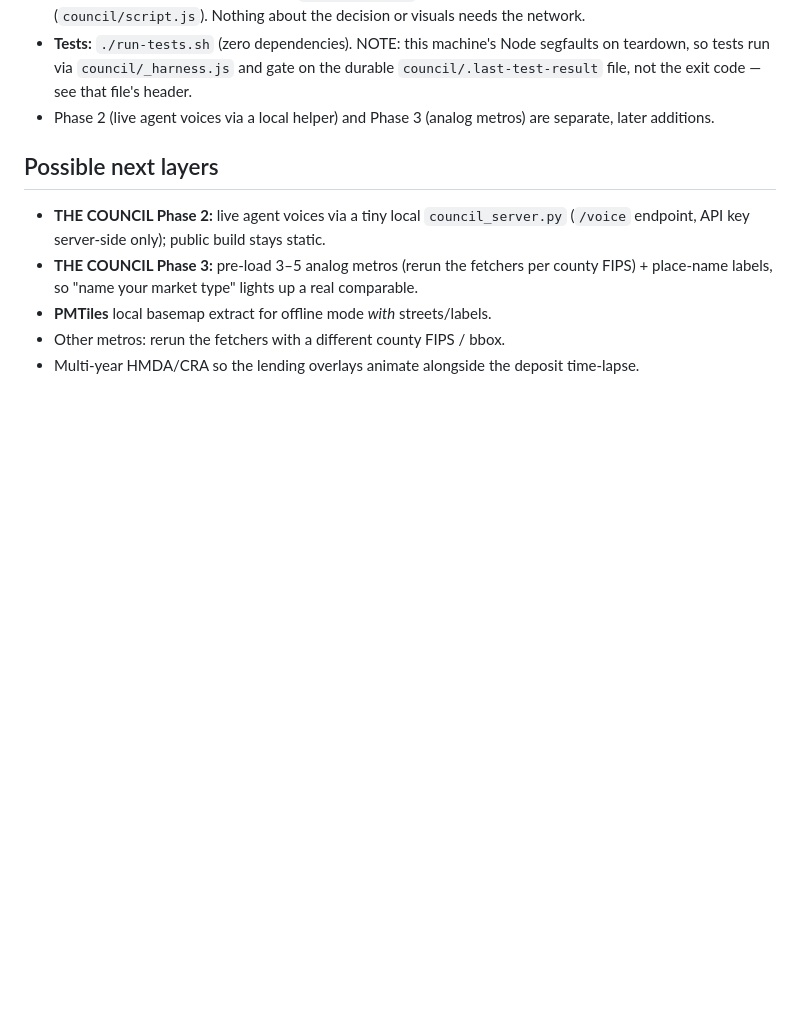
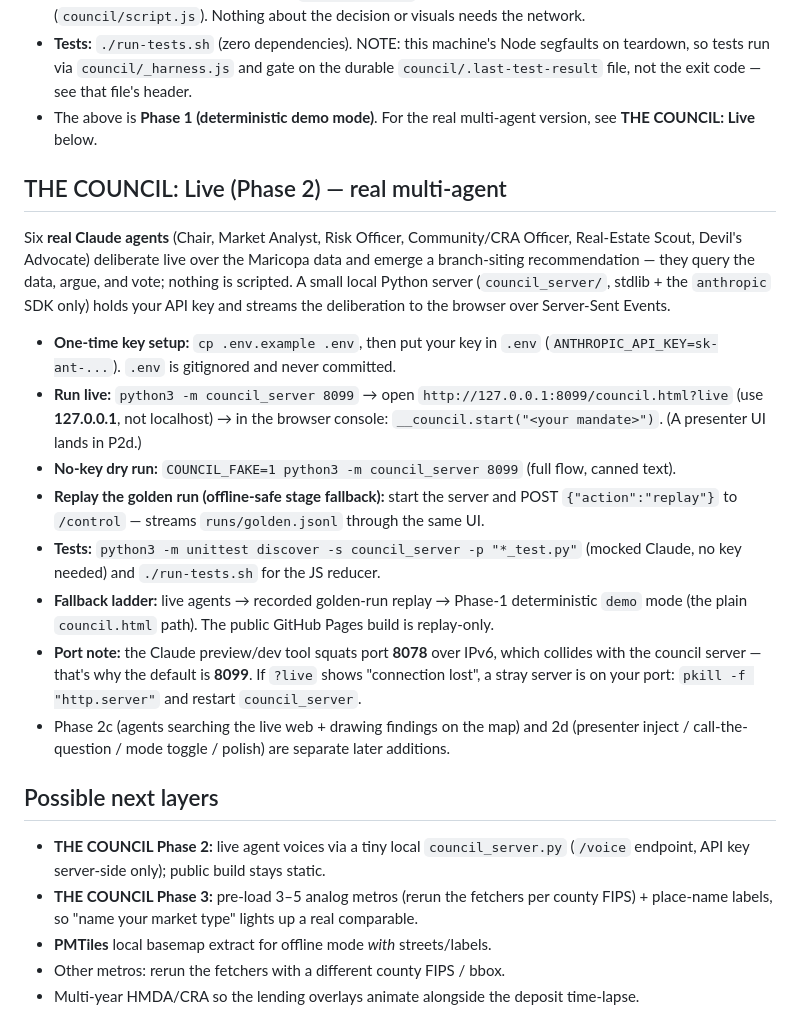
Before and after one commit to cgartenberg-ai/branchscape, a Markdown page: README.md, the part around the change. Rendered like a GitHub page; blank space fills up the shorter version.

Commit message:
docs(council-live): README section for Phase 2 live multi-agent (run/replay/test/fallback)

```diff
--- a/README.md
+++ b/README.md
@@ -137,8 +137,34 @@ cross-examination → the vote.
 - **Tests:** `./run-tests.sh` (zero dependencies). NOTE: this machine's Node segfaults
   on teardown, so tests run via `council/_harness.js` and gate on the durable
   `council/.last-test-result` file, not the exit code — see that file's header.
-- Phase 2 (live agent voices via a local helper) and Phase 3 (analog metros) are
-  separate, later additions.
+- The above is **Phase 1 (deterministic demo mode)**. For the real multi-agent version, see
+  **THE COUNCIL: Live** below.
+
+## THE COUNCIL: Live (Phase 2) — real multi-agent
+
+Six **real Claude agents** (Chair, Market Analyst, Risk Officer, Community/CRA Officer,
+Real-Estate Scout, Devil's Advocate) deliberate live over the Maricopa data and emerge a
+branch-siting recommendation — they query the data, argue, and vote; nothing is scripted. A
+small local Python server (`council_server/`, stdlib + the `anthropic` SDK only) holds your
+API key and streams the deliberation to the browser over Server-Sent Events.
+
+- **One-time key setup:** `cp .env.example .env`, then put your key in `.env`
+  (`ANTHROPIC_API_KEY=sk-ant-...`). `.env` is gitignored and never committed.
+- **Run live:** `python3 -m council_server 8099` → open
+  `http://127.0.0.1:8099/council.html?live` (use **127.0.0.1**, not localhost) → in the
+  browser console: `__council.start("<your mandate>")`. (A presenter UI lands in P2d.)
+- **No-key dry run:** `COUNCIL_FAKE=1 python3 -m council_server 8099` (full flow, canned text).
+- **Replay the golden run (offline-safe stage fallback):** start the server and POST
+  `{"action":"replay"}` to `/control` — streams `runs/golden.jsonl` through the same UI.
+- **Tests:** `python3 -m unittest discover -s council_server -p "*_test.py"` (mocked Claude,
+  no key needed) and `./run-tests.sh` for the JS reducer.
+- **Fallback ladder:** live agents → recorded golden-run replay → Phase-1 deterministic
+  `demo` mode (the plain `council.html` path). The public GitHub Pages build is replay-only.
+- **Port note:** the Claude preview/dev tool squats port **8078** over IPv6, which collides
+  with the council server — that's why the default is **8099**. If `?live` shows "connection
+  lost", a stray server is on your port: `pkill -f "http.server"` and restart `council_server`.
+- Phase 2c (agents searching the live web + drawing findings on the map) and 2d (presenter
+  inject / call-the-question / mode toggle / polish) are separate later additions.
 
 ## Possible next layers
 - **THE COUNCIL Phase 2:** live agent voices via a tiny local `council_server.py`
```
